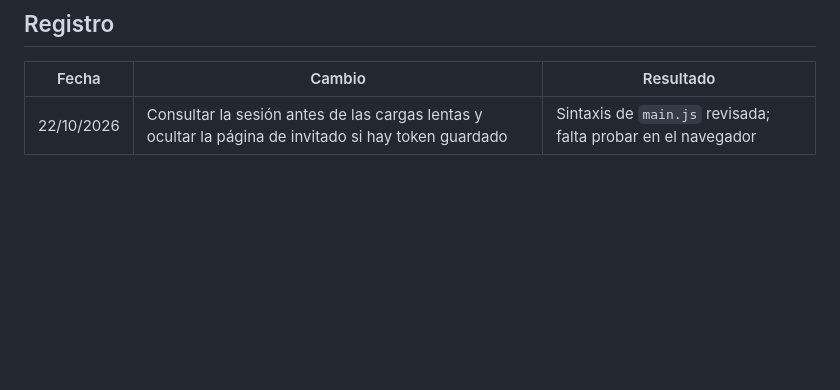
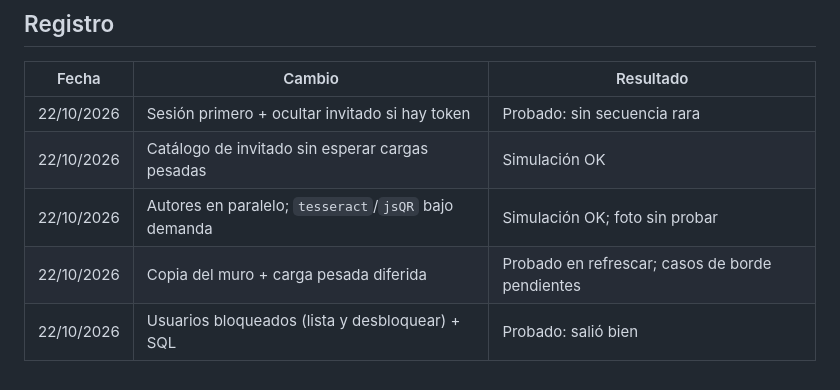
Before and after one commit to jvallebringas02-png/pagina-, a Markdown page: BITACORA-SECUENCIA-AL-REABRIR.md, the part around one of its changes. Rendered like a GitHub page; blank space fills up the shorter version.

```diff
--- a/BITACORA-SECUENCIA-AL-REABRIR.md
+++ b/BITACORA-SECUENCIA-AL-REABRIR.md
@@ -58,4 +101,8 @@ Subir de nuevo el `index.html` y el `js/main.js` anteriores.
 ## Registro
 | Fecha | Cambio | Resultado |
 |---|---|---|
-| 22/10/2026 | Consultar la sesión antes de las cargas lentas y ocultar la página de invitado si hay token guardado | Sintaxis de `main.js` revisada; falta probar en el navegador |
+| 22/10/2026 | Sesión primero + ocultar invitado si hay token | Probado: sin secuencia rara |
+| 22/10/2026 | Catálogo de invitado sin esperar cargas pesadas | Simulación OK |
+| 22/10/2026 | Autores en paralelo; `tesseract`/`jsQR` bajo demanda | Simulación OK; foto sin probar |
+| 22/10/2026 | Copia del muro + carga pesada diferida | Probado en refrescar; casos de borde pendientes |
+| 22/10/2026 | Usuarios bloqueados (lista y desbloquear) + SQL | Probado: salió bien |
```
Also changed, not shown: other parts of BITACORA-SECUENCIA-AL-REABRIR.md (+83 -40 lines).
